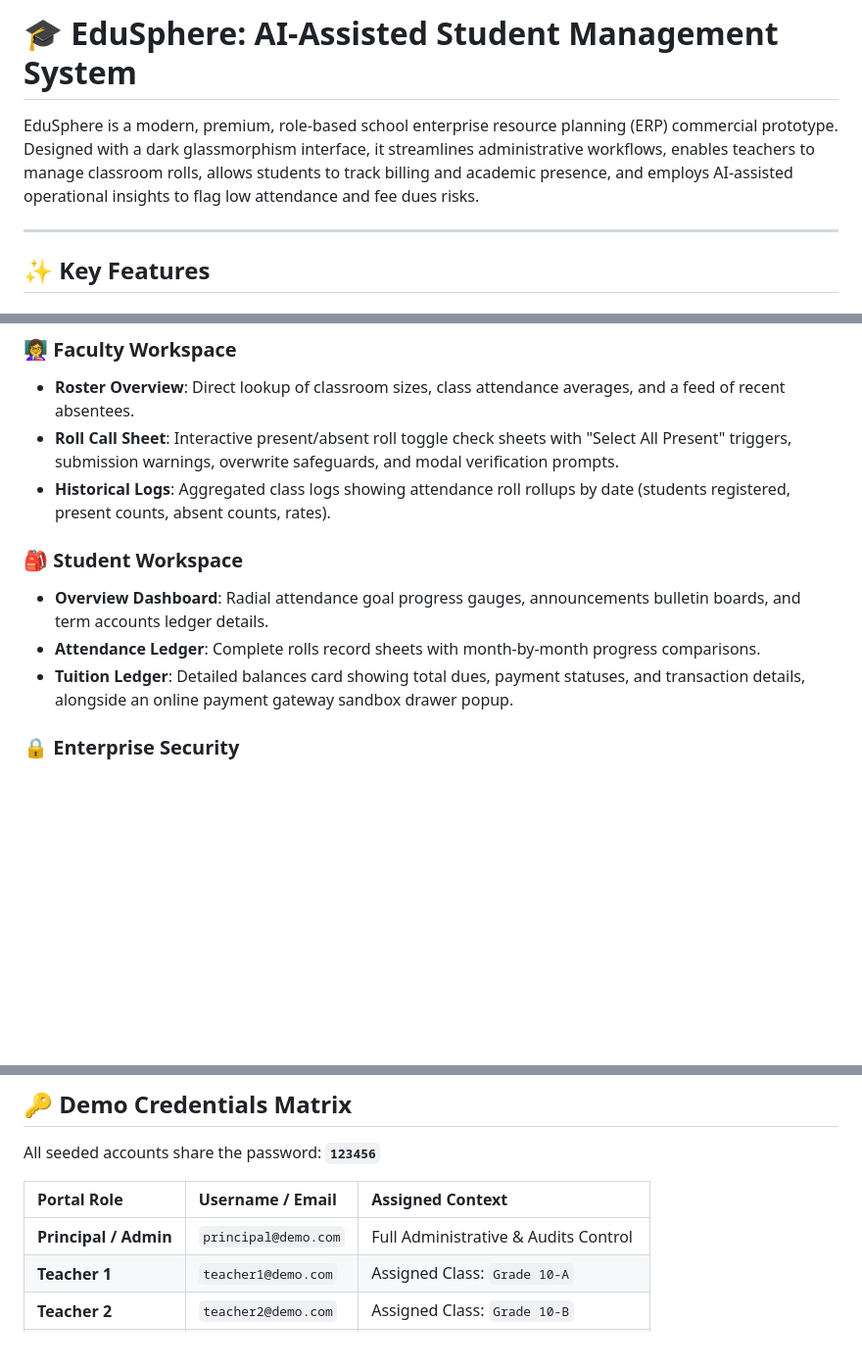
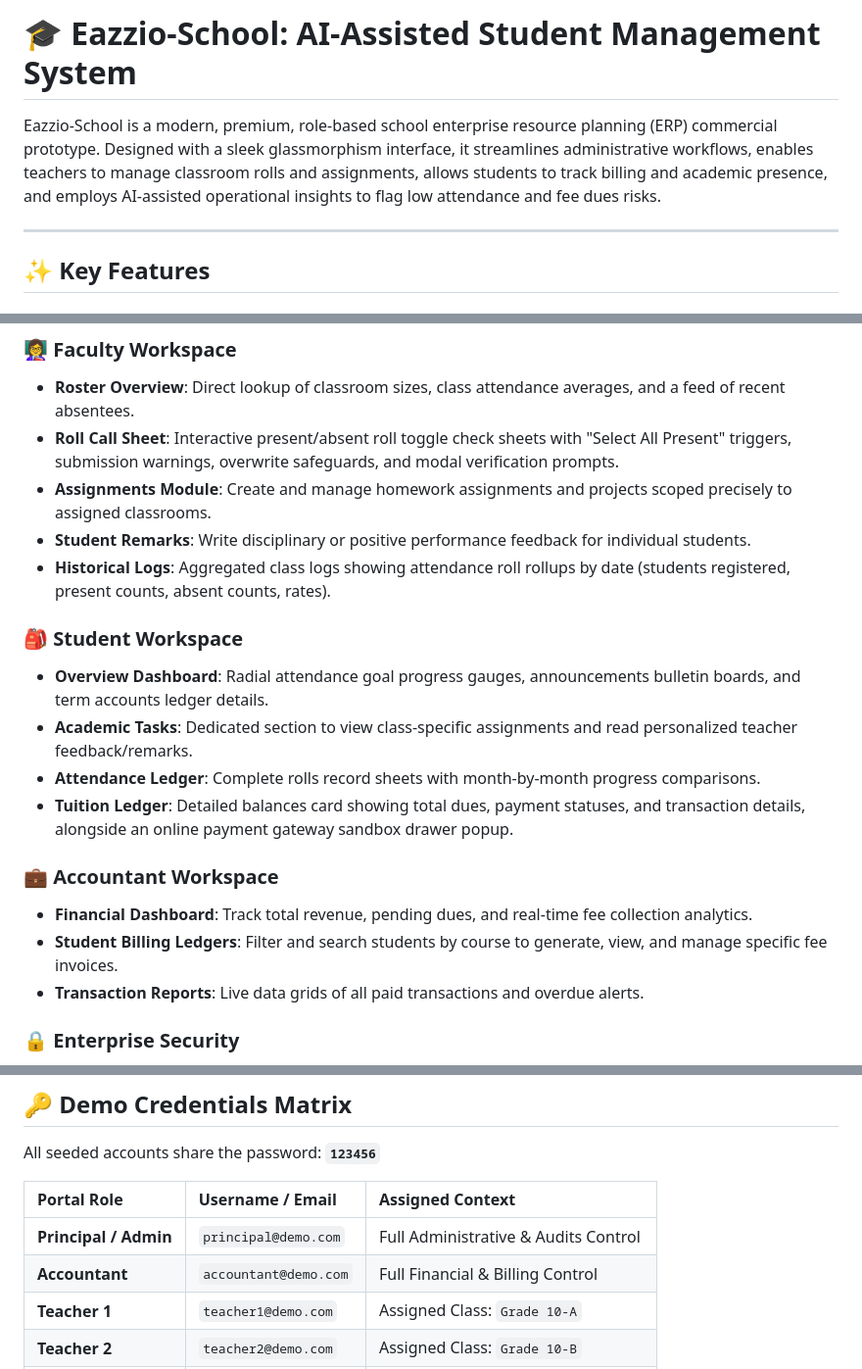
Before and after one commit to Eazzio-Technologies-Pvt-Ltd/Eazzio-School, a Markdown page: README.md, 3 parts joined by grey strips. Shown at 98% size. Drawn GitHub-style; blank space fills up the shorter version.

Commit message:
docs: Update README with Eazzio-School name and new modules

```diff
--- a/README.md
+++ b/README.md
@@ -1,6 +1,6 @@
-# 🎓 EduSphere: AI-Assisted Student Management System
+# 🎓 Eazzio-School: AI-Assisted Student Management System
 
-EduSphere is a modern, premium, role-based school enterprise resource planning (ERP) commercial prototype. Designed with a dark glassmorphism interface, it streamlines administrative workflows, enables teachers to manage classroom rolls, allows students to track billing and academic presence, and employs AI-assisted operational insights to flag low attendance and fee dues risks.
+Eazzio-School is a modern, premium, role-based school enterprise resource planning (ERP) commercial prototype. Designed with a sleek glassmorphism interface, it streamlines administrative workflows, enables teachers to manage classroom rolls and assignments, allows students to track billing and academic presence, and employs AI-assisted operational insights to flag low attendance and fee dues risks.
 
 ---
 
@@ -16,12 +16,20 @@ EduSphere is a modern, premium, role-based school enterprise resource planning (
 ### 👩‍🏫 Faculty Workspace
 *   **Roster Overview**: Direct lookup of classroom sizes, class attendance averages, and a feed of recent absentees.
 *   **Roll Call Sheet**: Interactive present/absent roll toggle check sheets with "Select All Present" triggers, submission warnings, overwrite safeguards, and modal verification prompts.
+*   **Assignments Module**: Create and manage homework assignments and projects scoped precisely to assigned classrooms.
+*   **Student Remarks**: Write disciplinary or positive performance feedback for individual students.
 *   **Historical Logs**: Aggregated class logs showing attendance roll rollups by date (students registered, present counts, absent counts, rates).
 
 ### 🎒 Student Workspace
 *   **Overview Dashboard**: Radial attendance goal progress gauges, announcements bulletin boards, and term accounts ledger details.
+*   **Academic Tasks**: Dedicated section to view class-specific assignments and read personalized teacher feedback/remarks.
 *   **Attendance Ledger**: Complete rolls record sheets with month-by-month progress comparisons.
 *   **Tuition Ledger**: Detailed balances card showing total dues, payment statuses, and transaction details, alongside an online payment gateway sandbox drawer popup.
+
+### 💼 Accountant Workspace
+*   **Financial Dashboard**: Track total revenue, pending dues, and real-time fee collection analytics.
+*   **Student Billing Ledgers**: Filter and search students by course to generate, view, and manage specific fee invoices.
+*   **Transaction Reports**: Live data grids of all paid transactions and overdue alerts.
 
 ### 🔒 Enterprise Security
 *   **Authentication Route Guards**: Secure JWT access tokens storing session contexts, mapped to sub-profile IDs, and matching allowed role checks (PRINCIPAL, TEACHER, STUDENT).
@@ -46,6 +54,7 @@ All seeded accounts share the password: **`123456`**
 | Portal Role | Username / Email | Assigned Context |
 | :--- | :--- | :--- |
 | **Principal / Admin** | `principal@demo.com` | Full Administrative & Audits Control |
+| **Accountant** | `accountant@demo.com` | Full Financial & Billing Control |
 | **Teacher 1** | `teacher1@demo.com` | Assigned Class: `Grade 10-A` |
 | **Teacher 2** | `teacher2@demo.com` | Assigned Class: `Grade 10-B` |
 | **Teacher 3** | `teacher3@demo.com` | Assigned Class: `Grade 9-A` |
```
